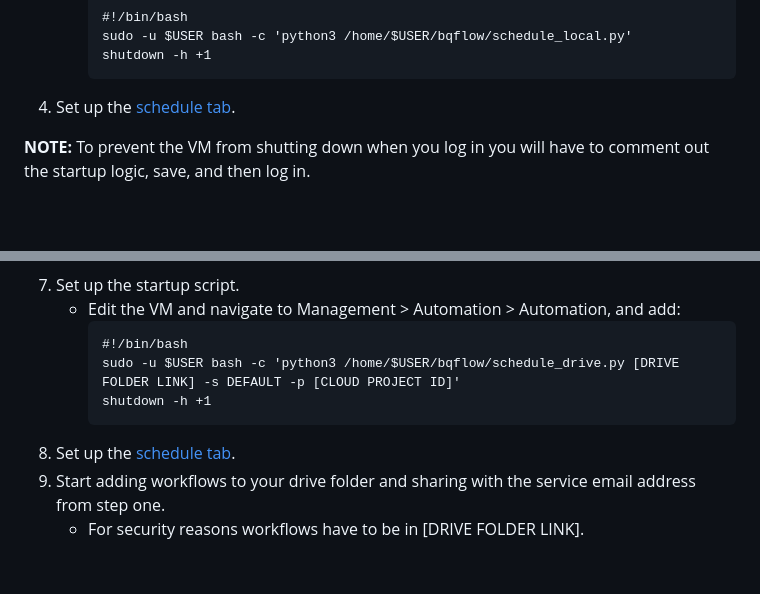
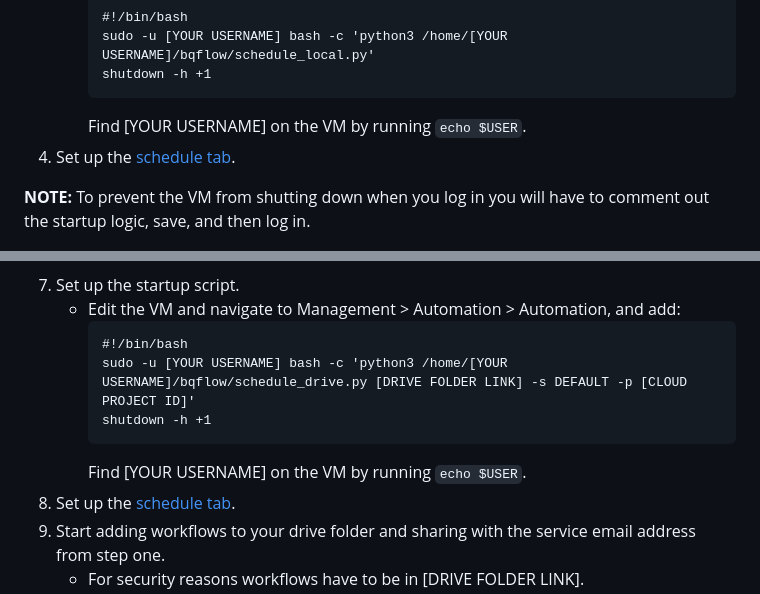
Before and after one commit to google-marketing-solutions/bqflow, a Markdown page: README.md, 2 parts joined by grey strips. GitHub-like rendering; blank space fills up the shorter version.

Commit message:
Fix misleading kenjora variable in docs.
Change-Id: Ie3b9c48037cf09d2bde9c1e5b8d5ab65527c7c3b

````diff
--- a/README.md
+++ b/README.md
@@ -81,9 +81,10 @@ To execute workflows on a schedule within a VM, follow [these instructions](http
      * Edit the VM and navigate to Management > Automation > Automation, and add:
        ```
        #!/bin/bash
-       sudo -u $USER bash -c 'python3 /home/$USER/bqflow/schedule_local.py'
+       sudo -u [YOUR USERNAME] bash -c 'python3 /home/[YOUR USERNAME]/bqflow/schedule_local.py'
        shutdown -h +1
        ```
+       Find [YOUR USERNAME] on the VM by running `echo $USER`.
   1. Set up the [schedule tab](https://console.cloud.google.com/compute/instances/instanceSchedules?&tab=instanceSchedules).
 
 **NOTE:** To prevent the VM from shutting down when you log in you will have to
@@ -123,9 +124,10 @@ To execute the workflows on a schedule from [Google Drive](https://www.google.co
      * Edit the VM and navigate to Management > Automation > Automation, and add:
        ```
        #!/bin/bash
-       sudo -u $USER bash -c 'python3 /home/$USER/bqflow/schedule_drive.py [DRIVE FOLDER LINK] -s DEFAULT -p [CLOUD PROJECT ID]'
+       sudo -u [YOUR USERNAME] bash -c 'python3 /home/[YOUR USERNAME]/bqflow/schedule_drive.py [DRIVE FOLDER LINK] -s DEFAULT -p [CLOUD PROJECT ID]'
        shutdown -h +1
        ```
+       Find [YOUR USERNAME] on the VM by running `echo $USER`.
   1. Set up the [schedule tab](https://console.cloud.google.com/compute/instances/instanceSchedules?&tab=instanceSchedules).
   1. Start adding workflows to your drive folder and sharing with the service email address from step one.
      * For security reasons workflows have to be in [DRIVE FOLDER LINK].
````
